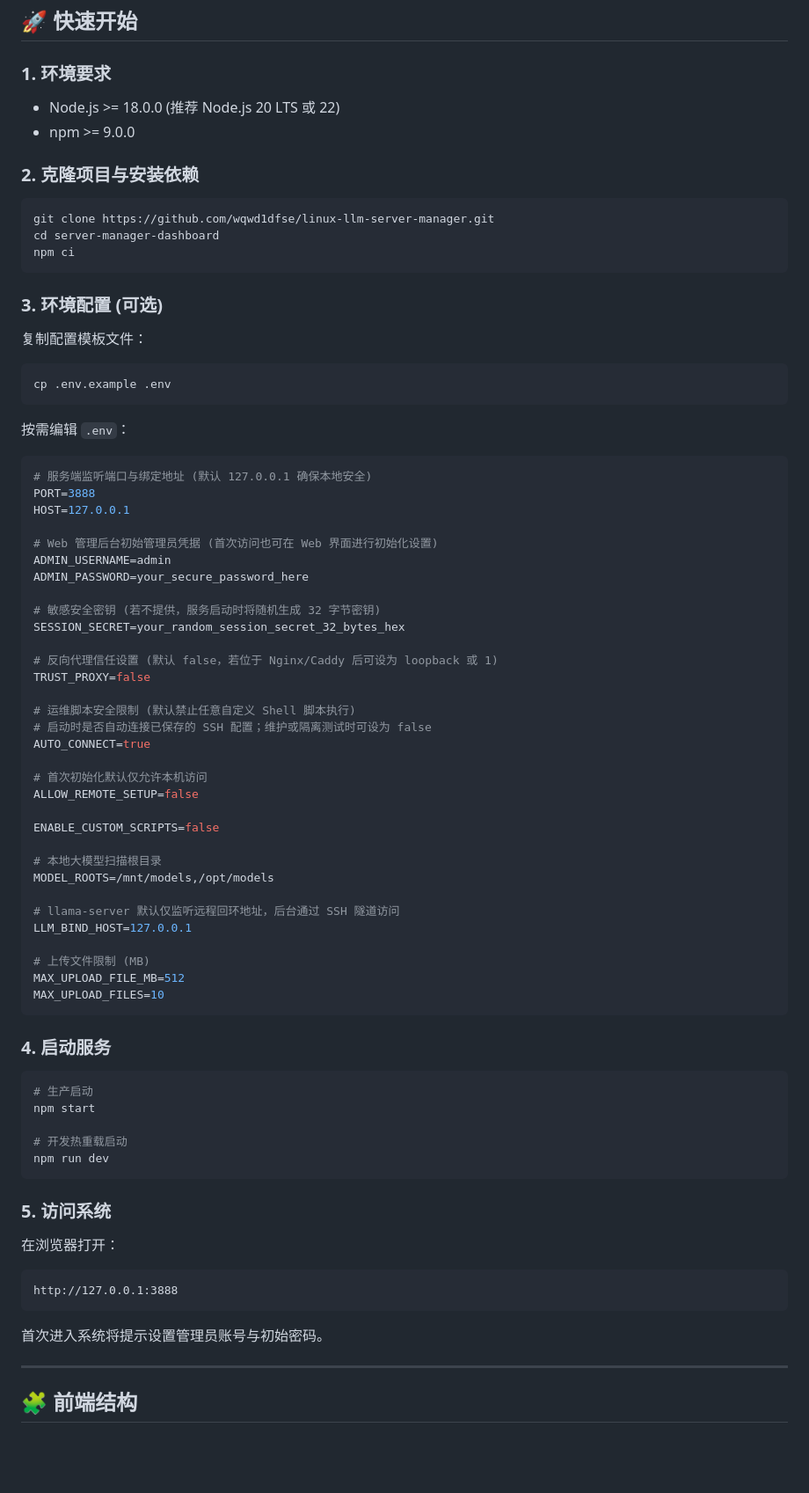
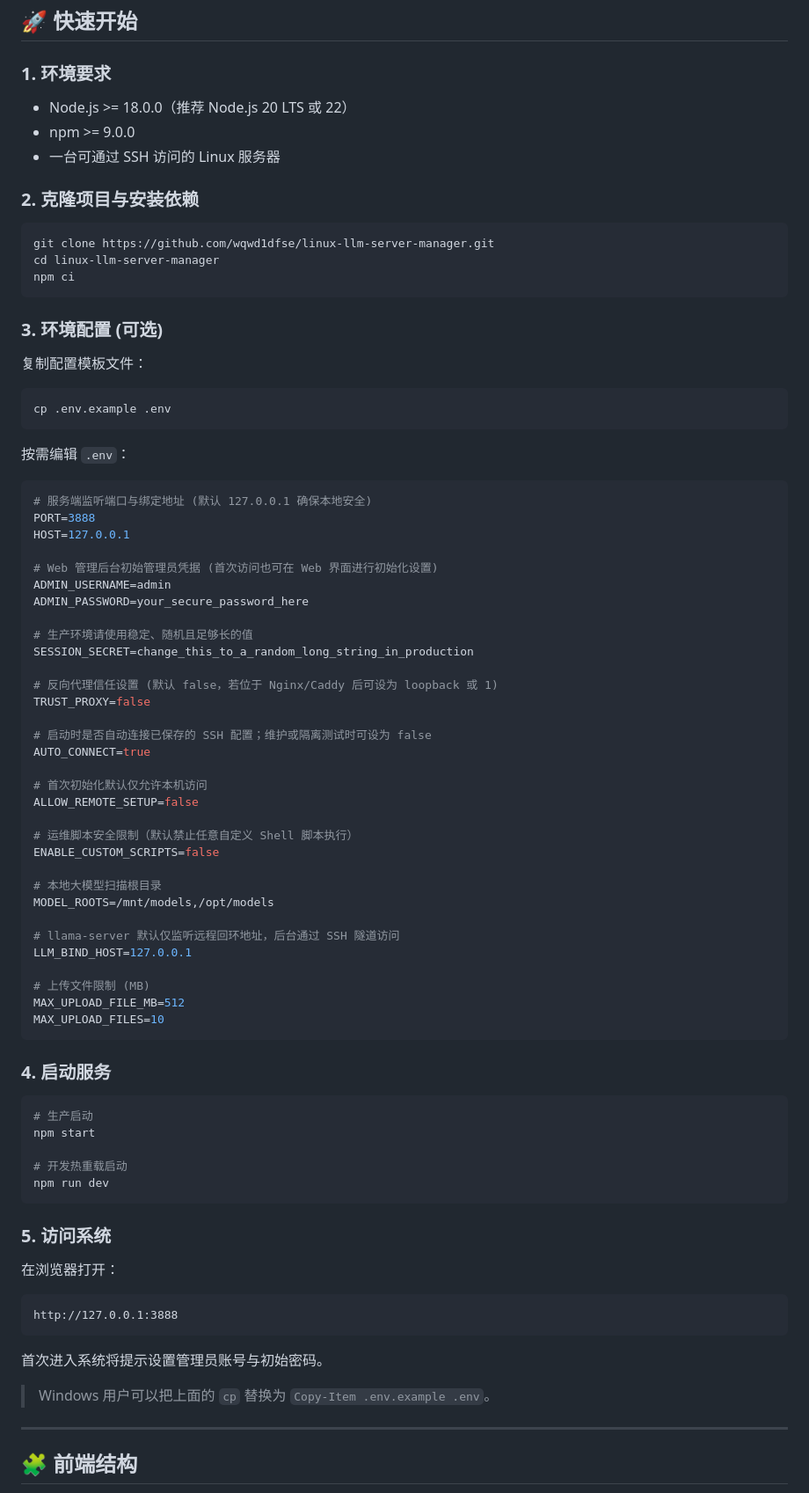
Before and after one commit to wqwd1dfse/linux-llm-server-manager, a Markdown page: README.md, the part around one of its changes. Shown at 88% size. Rendered like a GitHub page; blank space fills up the shorter version.

````diff
--- a/README.md
+++ b/README.md
@@ -41,23 +56,29 @@
 ## 🚀 快速开始
 
 ### 1. 环境要求
-- Node.js >= 18.0.0 (推荐 Node.js 20 LTS 或 22)
+
+- Node.js >= 18.0.0（推荐 Node.js 20 LTS 或 22）
 - npm >= 9.0.0
+- 一台可通过 SSH 访问的 Linux 服务器
 
 ### 2. 克隆项目与安装依赖
+
 ```bash
 git clone https://github.com/wqwd1dfse/linux-llm-server-manager.git
-cd server-manager-dashboard
+cd linux-llm-server-manager
 npm ci
 ```
 
 ### 3. 环境配置 (可选)
+
 复制配置模板文件：
+
 ```bash
 cp .env.example .env
 ```
 
 按需编辑 `.env`：
+
 ```ini
 # 服务端监听端口与绑定地址 (默认 127.0.0.1 确保本地安全)
 PORT=3888
@@ -67,19 +88,19 @@ HOST=127.0.0.1
 ADMIN_USERNAME=admin
 ADMIN_PASSWORD=your_secure_password_here
 
-# 敏感安全密钥 (若不提供，服务启动时将随机生成 32 字节密钥)
-SESSION_SECRET=your_random_session_secret_32_bytes_hex
+# 生产环境请使用稳定、随机且足够长的值
+SESSION_SECRET=change_this_to_a_random_long_string_in_production
 
 # 反向代理信任设置 (默认 false，若位于 Nginx/Caddy 后可设为 loopback 或 1)
 TRUST_PROXY=false
 
-# 运维脚本安全限制 (默认禁止任意自定义 Shell 脚本执行)
 # 启动时是否自动连接已保存的 SSH 配置；维护或隔离测试时可设为 false
 AUTO_CONNECT=true
 
 # 首次初始化默认仅允许本机访问
 ALLOW_REMOTE_SETUP=false
 
+# 运维脚本安全限制（默认禁止任意自定义 Shell 脚本执行）
 ENABLE_CUSTOM_SCRIPTS=false
 
 # 本地大模型扫描根目录
@@ -94,6 +115,7 @@ MAX_UPLOAD_FILES=10
 ```
 
 ### 4. 启动服务
+
 ```bash
 # 生产启动
 npm start
@@ -103,13 +125,18 @@ npm run dev
 ```
 
 ### 5. 访问系统
+
 在浏览器打开：
+
 ```
 http://127.0.0.1:3888
 ```
 首次进入系统将提示设置管理员账号与初始密码。
 
+> Windows 用户可以把上面的 `cp` 替换为 `Copy-Item .env.example .env`。
+
 ---
+
 ## 🧩 前端结构
 
 - `public/index.html`：应用外壳与主要业务视图。
````
Also changed, not shown: other parts of README.md (+24 -9 lines).
